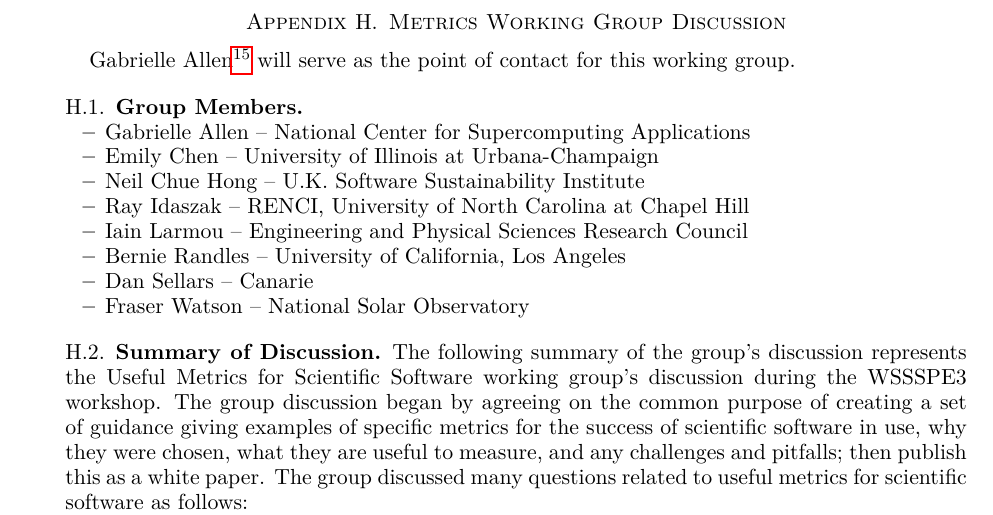
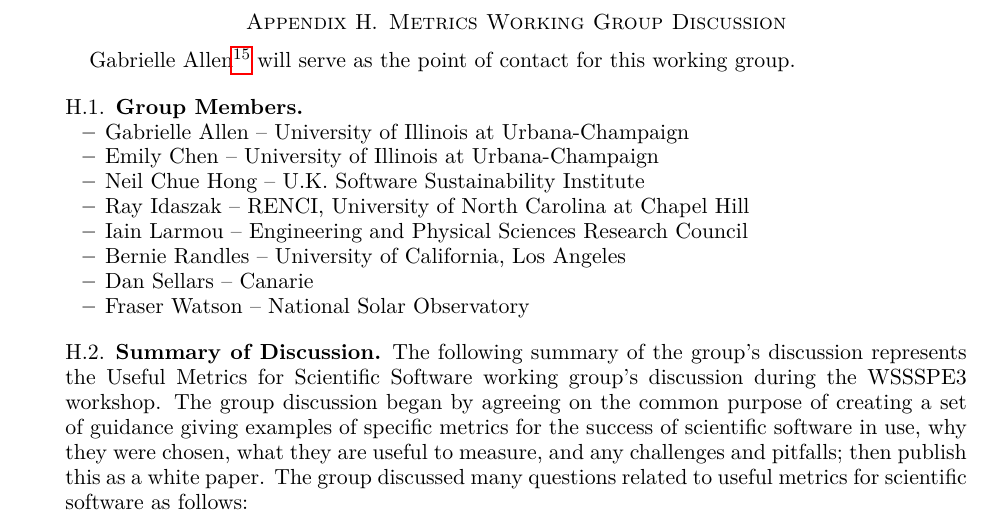
Before and after one commit to WSSSPE/meetings, a LaTeX paper (WSSSPE3/report/WSSSPE3_review.tex, which reads WSSSPE3/report/wg_appendix_metrics.tex): part of page 21 of 29, cut so that both start at the same text. Compiled offline with pdfLaTeX.

Commit message:
Small changes and line breaks

```diff
--- a/WSSSPE3/report/wg_appendix_metrics.tex
+++ b/WSSSPE3/report/wg_appendix_metrics.tex
@@ -11,7 +11,7 @@ Gabrielle Allen\footnote{email: \href{mailto:gdallen@illinois.edu}{gdallen@illin
 %%%%%%%%%%%%%%%%%%%%%%%%%%%%%%%%%%%%%%%%%%%%%%%%%%%%%%%%%%%%
 
 \begin{itemize}
-\item Gabrielle Allen -- National Center for Supercomputing Applications
+\item Gabrielle Allen -- University of Illinois at Urbana-Champaign
 \item Emily Chen -- University of Illinois at Urbana-Champaign
 \item Neil Chue Hong -- U.K. Software Sustainability Institute
 \item Ray Idaszak -- RENCI, University of North Carolina at Chapel Hill
```
Also changed, not shown: WSSSPE3/report/wg_appendix_metrics.tex (5 more changed lines).
